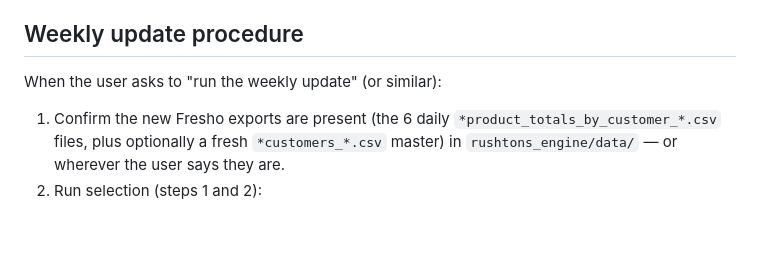
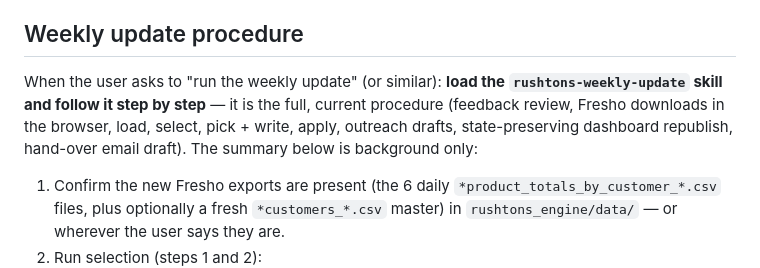
Before and after one commit to rushtonsdigital/aiupsellengine, a Markdown page: CLAUDE.md, the part around the change. Rendered like a GitHub page; blank space fills up the shorter version.

Commit message:
Add rushtons-weekly-update skill: the full Monday run, step by step
Feedback review (Gmail/Fireflies/Drive), Fresho downloads via Chrome
(operational report + GP month to date), load + select, product picks and
messages, apply, outreach drafts, state-preserving dashboard republish,
hand-over email draft, report. CLAUDE.md points to it.

Co-Authored-By: Claude Opus 5.5 <noreply@anthropic.com>

```diff
--- a/CLAUDE.md
+++ b/CLAUDE.md
@@ -48,7 +48,11 @@ anything) is left for them, not a list of what they should go and do.
 
 ## Weekly update procedure
 
-When the user asks to "run the weekly update" (or similar):
+When the user asks to "run the weekly update" (or similar): **load the
+`rushtons-weekly-update` skill and follow it step by step** — it is the full,
+current procedure (feedback review, Fresho downloads in the browser, load,
+select, pick + write, apply, outreach drafts, state-preserving dashboard
+republish, hand-over email draft). The summary below is background only:
 
 1. Confirm the new Fresho exports are present (the 6 daily
    `*product_totals_by_customer_*.csv` files, plus optionally a fresh
```
Also changed, not shown: 2 other files.
